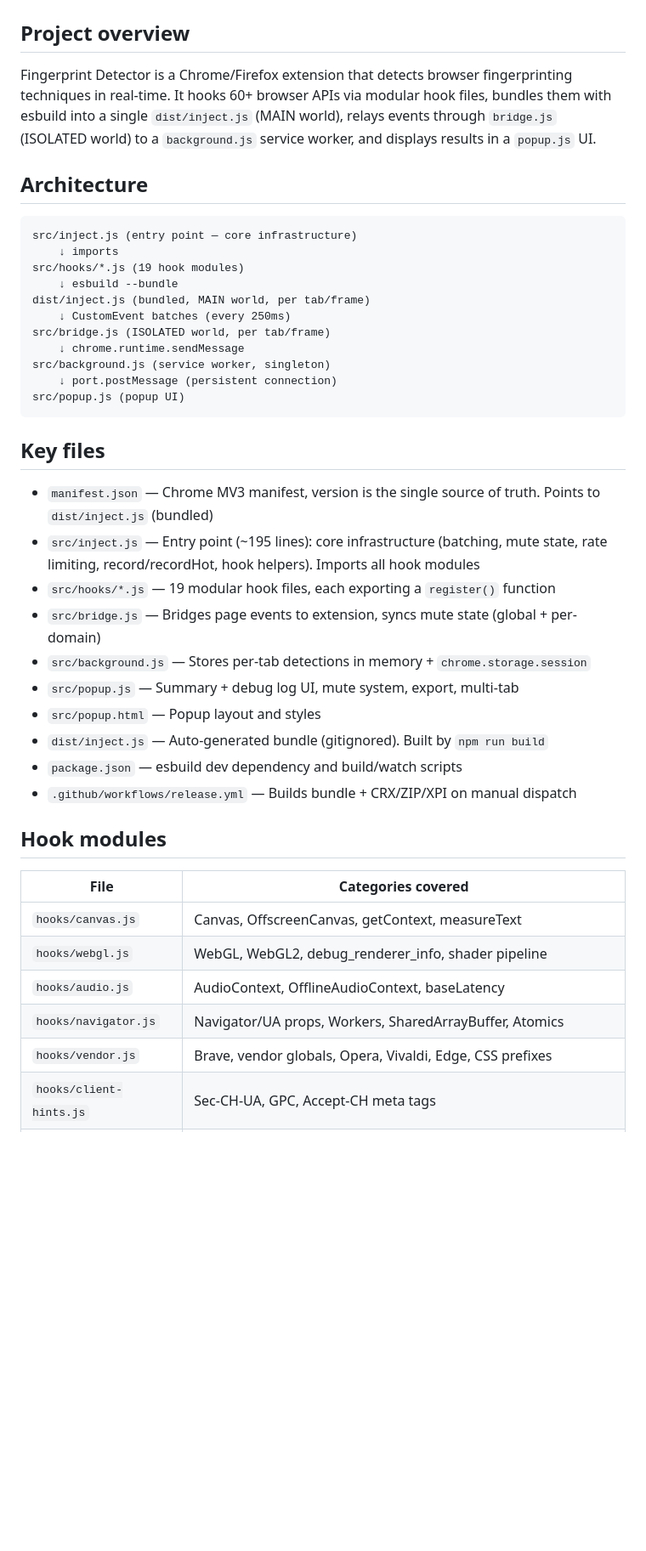
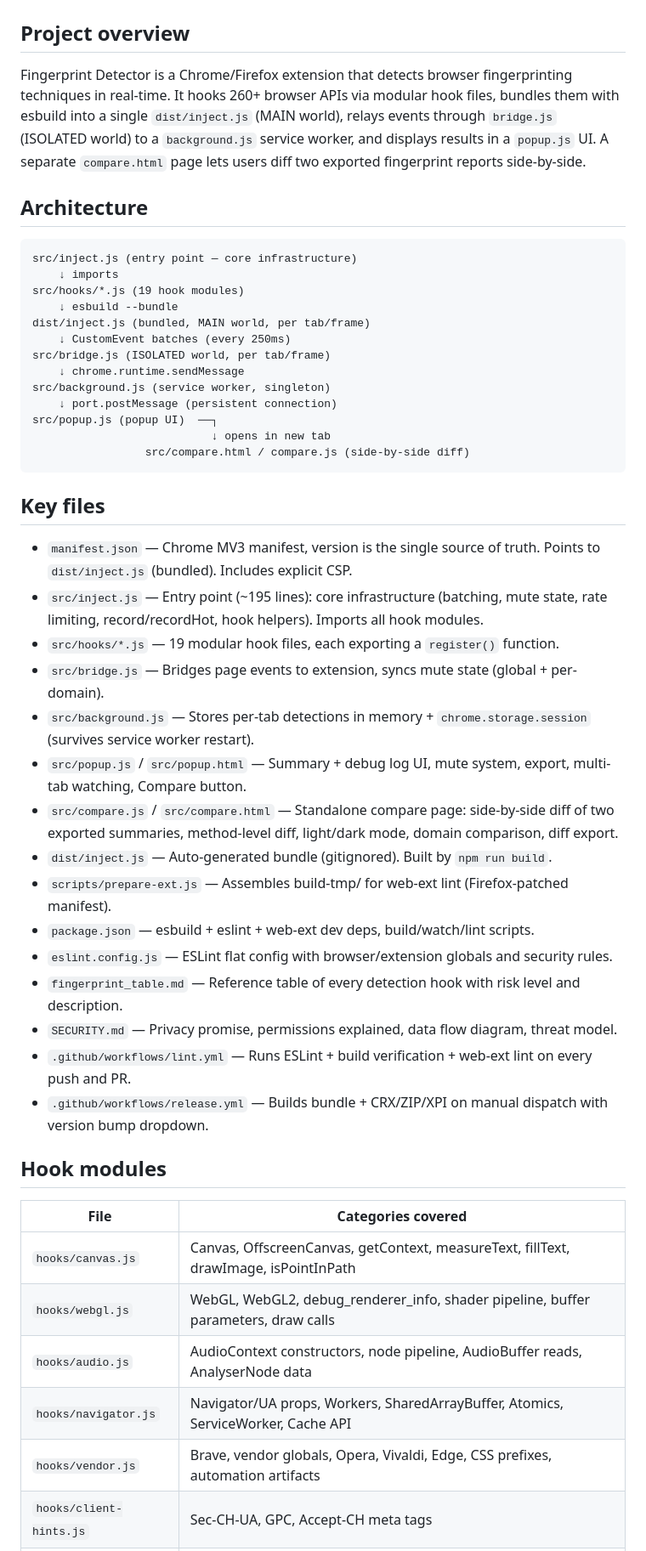
Before and after one commit to ryanbr/fingerprint-detector, a Markdown page: CLAUDE.md, the part around one of its changes. Shown at 85% size. Drawn GitHub-style; blank space fills up the shorter version.

````diff
--- a/CLAUDE.md
+++ b/CLAUDE.md
@@ -2,7 +2,7 @@
 
 ## Project overview
 
-Fingerprint Detector is a Chrome/Firefox extension that detects browser fingerprinting techniques in real-time. It hooks 60+ browser APIs via modular hook files, bundles them with esbuild into a single `dist/inject.js` (MAIN world), relays events through `bridge.js` (ISOLATED world) to a `background.js` service worker, and displays results in a `popup.js` UI.
+Fingerprint Detector is a Chrome/Firefox extension that detects browser fingerprinting techniques in real-time. It hooks 260+ browser APIs via modular hook files, bundles them with esbuild into a single `dist/inject.js` (MAIN world), relays events through `bridge.js` (ISOLATED world) to a `background.js` service worker, and displays results in a `popup.js` UI. A separate `compare.html` page lets users diff two exported fingerprint reports side-by-side.
 
 ## Architecture
 
@@ -17,30 +17,37 @@ src/bridge.js (ISOLATED world, per tab/frame)
     ↓ chrome.runtime.sendMessage
 src/background.js (service worker, singleton)
     ↓ port.postMessage (persistent connection)
-src/popup.js (popup UI)
+src/popup.js (popup UI)  ──┐
+                           ↓ opens in new tab
+                 src/compare.html / compare.js (side-by-side diff)
 ```
 
 ## Key files
 
-- `manifest.json` — Chrome MV3 manifest, version is the single source of truth. Points to `dist/inject.js` (bundled)
-- `src/inject.js` — Entry point (~195 lines): core infrastructure (batching, mute state, rate limiting, record/recordHot, hook helpers). Imports all hook modules
-- `src/hooks/*.js` — 19 modular hook files, each exporting a `register()` function
-- `src/bridge.js` — Bridges page events to extension, syncs mute state (global + per-domain)
-- `src/background.js` — Stores per-tab detections in memory + `chrome.storage.session`
-- `src/popup.js` — Summary + debug log UI, mute system, export, multi-tab
-- `src/popup.html` — Popup layout and styles
-- `dist/inject.js` — Auto-generated bundle (gitignored). Built by `npm run build`
-- `package.json` — esbuild dev dependency and build/watch scripts
-- `.github/workflows/release.yml` — Builds bundle + CRX/ZIP/XPI on manual dispatch
+- `manifest.json` — Chrome MV3 manifest, version is the single source of truth. Points to `dist/inject.js` (bundled). Includes explicit CSP.
+- `src/inject.js` — Entry point (~195 lines): core infrastructure (batching, mute state, rate limiting, record/recordHot, hook helpers). Imports all hook modules.
+- `src/hooks/*.js` — 19 modular hook files, each exporting a `register()` function.
+- `src/bridge.js` — Bridges page events to extension, syncs mute state (global + per-domain).
+- `src/background.js` — Stores per-tab detections in memory + `chrome.storage.session` (survives service worker restart).
+- `src/popup.js` / `src/popup.html` — Summary + debug log UI, mute system, export, multi-tab watching, Compare button.
+- `src/compare.js` / `src/compare.html` — Standalone compare page: side-by-side diff of two exported summaries, method-level diff, light/dark mode, domain comparison, diff export.
+- `dist/inject.js` — Auto-generated bundle (gitignored). Built by `npm run build`.
+- `scripts/prepare-ext.js` — Assembles build-tmp/ for web-ext lint (Firefox-patched manifest).
+- `package.json` — esbuild + eslint + web-ext dev deps, build/watch/lint scripts.
+- `eslint.config.js` — ESLint flat config with browser/extension globals and security rules.
+- `fingerprint_table.md` — Reference table of every detection hook with risk level and description.
+- `SECURITY.md` — Privacy promise, permissions explained, data flow diagram, threat model.
+- `.github/workflows/lint.yml` — Runs ESLint + build verification + web-ext lint on every push and PR.
+- `.github/workflows/release.yml` — Builds bundle + CRX/ZIP/XPI on manual dispatch with version bump dropdown.
 
 ## Hook modules
 
 | File | Categories covered |
 |---|---|
-| `hooks/canvas.js` | Canvas, OffscreenCanvas, getContext, measureText |
-| `hooks/webgl.js` | WebGL, WebGL2, debug_renderer_info, shader pipeline |
-| `hooks/audio.js` | AudioContext, OfflineAudioContext, baseLatency |
-| `hooks/navigator.js` | Navigator/UA props, Workers, SharedArrayBuffer, Atomics |
-| `hooks/vendor.js` | Brave, vendor globals, Opera, Vivaldi, Edge, CSS prefixes |
+| `hooks/canvas.js` | Canvas, OffscreenCanvas, getContext, measureText, fillText, drawImage, isPointInPath |
+| `hooks/webgl.js` | WebGL, WebGL2, debug_renderer_info, shader pipeline, buffer parameters, draw calls |
+| `hooks/audio.js` | AudioContext constructors, node pipeline, AudioBuffer reads, AnalyserNode data |
+| `hooks/navigator.js` | Navigator/UA props, Workers, SharedArrayBuffer, Atomics, ServiceWorker, Cache API |
+| `hooks/vendor.js` | Brave, vendor globals, Opera, Vivaldi, Edge, CSS prefixes, automation artifacts |
 | `hooks/client-hints.js` | Sec-CH-UA, GPC, Accept-CH meta tags |
 | `hooks/screen.js` | Screen props, devicePixelRatio, availTop/availLeft |
````
Also changed, not shown: other parts of CLAUDE.md (+73 -17 lines).
